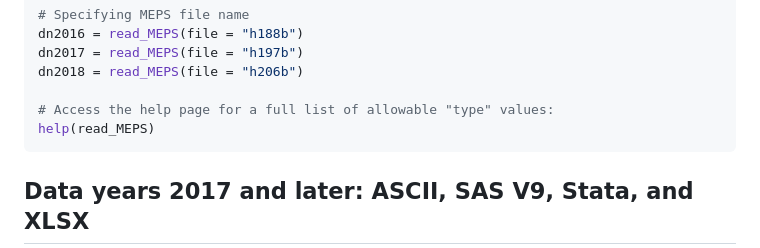
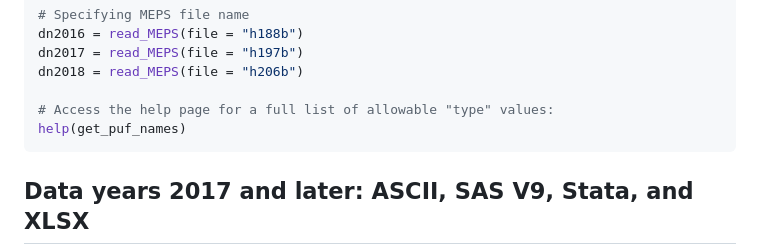
Before and after one commit to HHS-AHRQ/MEPS, a Markdown page: R/README.md, the part around the change. Rendered like a GitHub page.

Commit message:
Update README.md to help(get_puf_names)

````diff
--- a/R/README.md
+++ b/R/README.md
@@ -85,7 +85,7 @@ dn2017 = read_MEPS(file = "h197b")
 dn2018 = read_MEPS(file = "h206b")
 
 # Access the help page for a full list of allowable "type" values:
-help(read_MEPS)
+help(get_puf_names)
 ```
 
 
````
